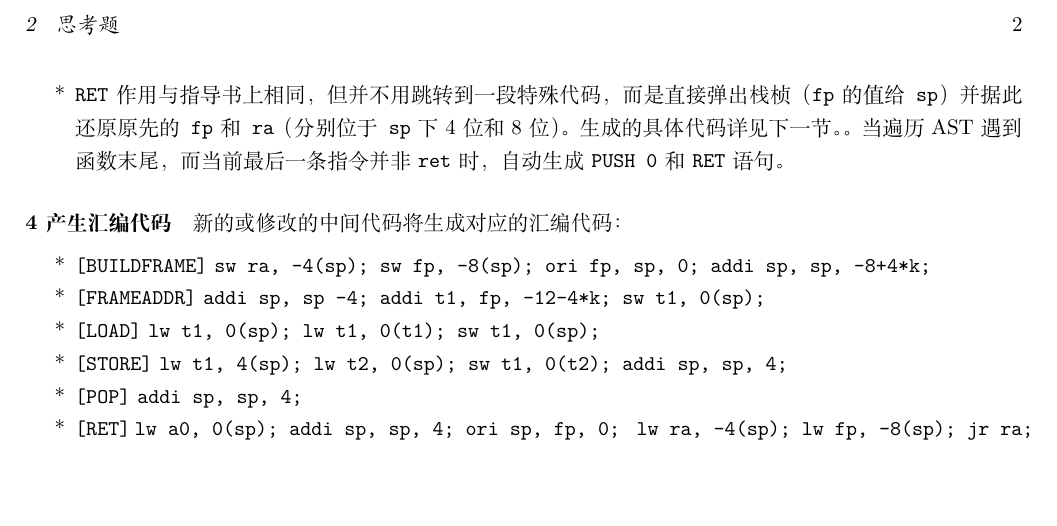
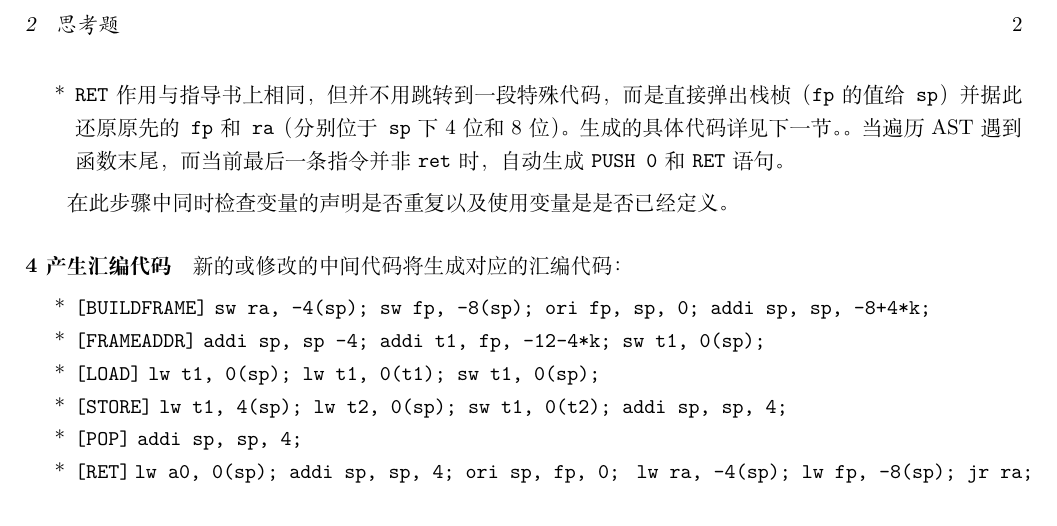
Before and after one commit to lightbulb128/MontCompiler, a LaTeX document (reports/step5.tex): part of page 2 of 2, cut so that both start at the same text, the shorter picture padded with empty space. Compiled offline with XeLaTeX.

Commit message:
Update report for step5.'

```diff
--- a/reports/step5.tex
+++ b/reports/step5.tex
@@ -65,6 +65,8 @@
                 ，自动生成 \T{PUSH 0} 和 \T{RET} 语句。
             \end{itemize}
 
+            在此步骤中同时检查变量的声明是否重复以及使用变量是是否已经定义。
+
             \paragraph{4 产生汇编代码} 新的或修改的中间代码将生成对应的汇编代码：
             \begin{itemize}
                 \item[*] \T{[BUILDFRAME]} \T{sw ra, -4(sp); sw fp, -8(sp); ori fp, sp, 0; addi sp, sp, -8+4*k;}
```
Also changed, not shown: reports/step5.pdf.
